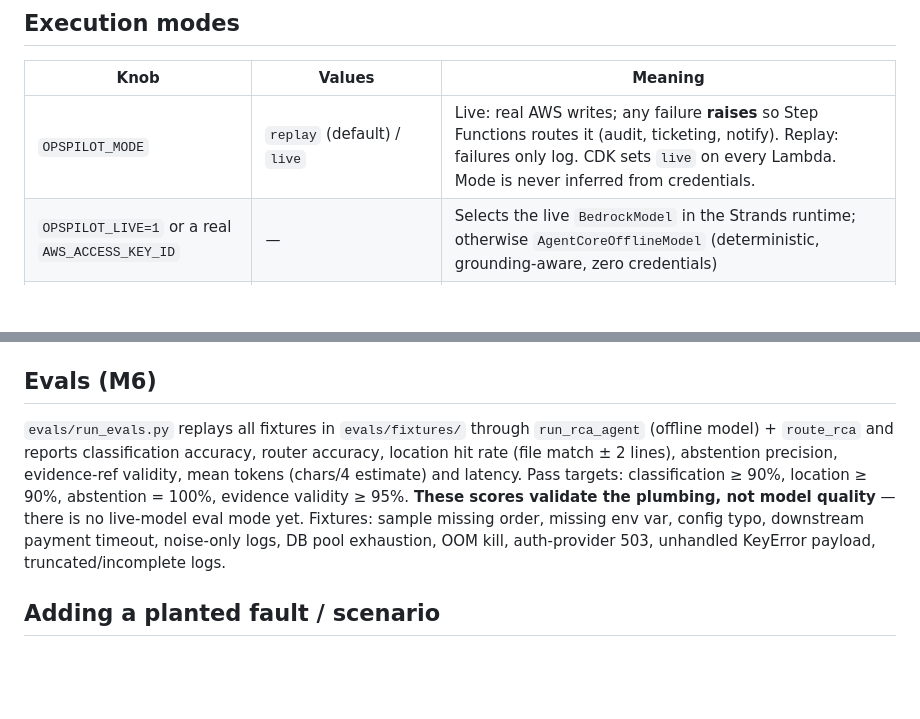
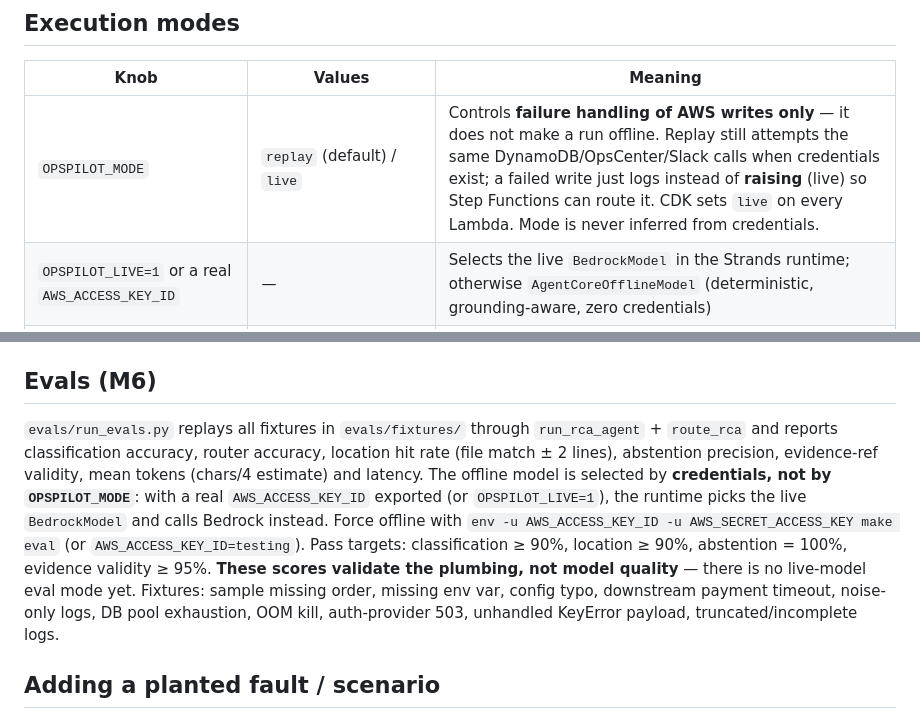
Before and after one commit to himanshu-nakrani/himanshu-nakrani-opspilot-aws, a Markdown page: docs/DEVELOPMENT.md, 2 parts joined by grey strips. Drawn GitHub-style; blank space fills up the shorter version.

```diff
--- a/docs/DEVELOPMENT.md
+++ b/docs/DEVELOPMENT.md
@@ -67,7 +67,7 @@ cd frontend && npm test && npm run typecheck   # vitest + tsc
 
 | Knob | Values | Meaning |
 |---|---|---|
-| `OPSPILOT_MODE` | `replay` (default) / `live` | Live: real AWS writes; any failure **raises** so Step Functions routes it (audit, ticketing, notify). Replay: failures only log. CDK sets `live` on every Lambda. Mode is never inferred from credentials. |
+| `OPSPILOT_MODE` | `replay` (default) / `live` | Controls **failure handling of AWS writes only** — it does not make a run offline. Replay still attempts the same DynamoDB/OpsCenter/Slack calls when credentials exist; a failed write just logs instead of **raising** (live) so Step Functions can route it. CDK sets `live` on every Lambda. Mode is never inferred from credentials. |
 | `OPSPILOT_LIVE=1` or a real `AWS_ACCESS_KEY_ID` | — | Selects the live `BedrockModel` in the Strands runtime; otherwise `AgentCoreOfflineModel` (deterministic, grounding-aware, zero credentials) |
 | `OPSPILOT_AGENT_BACKEND` | unset / `converse` | Default runs the Strands agent loop; `converse` runs the plain Bedrock Converse loop in `rca/agent.py`. An explicitly injected `bedrock_client` (unit tests) always uses the Converse loop. Without live AWS, the Converse path falls back to the offline keyword heuristic (capped below the PR threshold). |
 | `BEDROCK_MODEL_ID` | default `us.moonshotai.kimi-k3` | Kimi K3 rejects `temperature` and replayed reasoning blocks; `agentcore/runtime.py` strips both. |
@@ -108,7 +108,7 @@ Useful dashboard env: `PORT` (8000), `SAMPLE_SERVICE_URL` (else read from stack
 
 ## Evals (M6)
 
-`evals/run_evals.py` replays all fixtures in `evals/fixtures/` through `run_rca_agent` (offline model) + `route_rca` and reports classification accuracy, router accuracy, location hit rate (file match ± 2 lines), abstention precision, evidence-ref validity, mean tokens (chars/4 estimate) and latency. Pass targets: classification ≥ 90%, location ≥ 90%, abstention = 100%, evidence validity ≥ 95%. **These scores validate the plumbing, not model quality** — there is no live-model eval mode yet. Fixtures: sample missing order, missing env var, config typo, downstream payment timeout, noise-only logs, DB pool exhaustion, OOM kill, auth-provider 503, unhandled KeyError payload, truncated/incomplete logs.
+`evals/run_evals.py` replays all fixtures in `evals/fixtures/` through `run_rca_agent` + `route_rca` and reports classification accuracy, router accuracy, location hit rate (file match ± 2 lines), abstention precision, evidence-ref validity, mean tokens (chars/4 estimate) and latency. The offline model is selected by **credentials, not by `OPSPILOT_MODE`**: with a real `AWS_ACCESS_KEY_ID` exported (or `OPSPILOT_LIVE=1`), the runtime picks the live `BedrockModel` and calls Bedrock instead. Force offline with `env -u AWS_ACCESS_KEY_ID -u AWS_SECRET_ACCESS_KEY make eval` (or `AWS_ACCESS_KEY_ID=testing`). Pass targets: classification ≥ 90%, location ≥ 90%, abstention = 100%, evidence validity ≥ 95%. **These scores validate the plumbing, not model quality** — there is no live-model eval mode yet. Fixtures: sample missing order, missing env var, config typo, downstream payment timeout, noise-only logs, DB pool exhaustion, OOM kill, auth-provider 503, unhandled KeyError payload, truncated/incomplete logs.
 
 ## Adding a planted fault / scenario
 
```
Also changed, not shown: README.md (+2 -2 lines), docs/DEPLOYMENT.md (+1 -1 lines).
